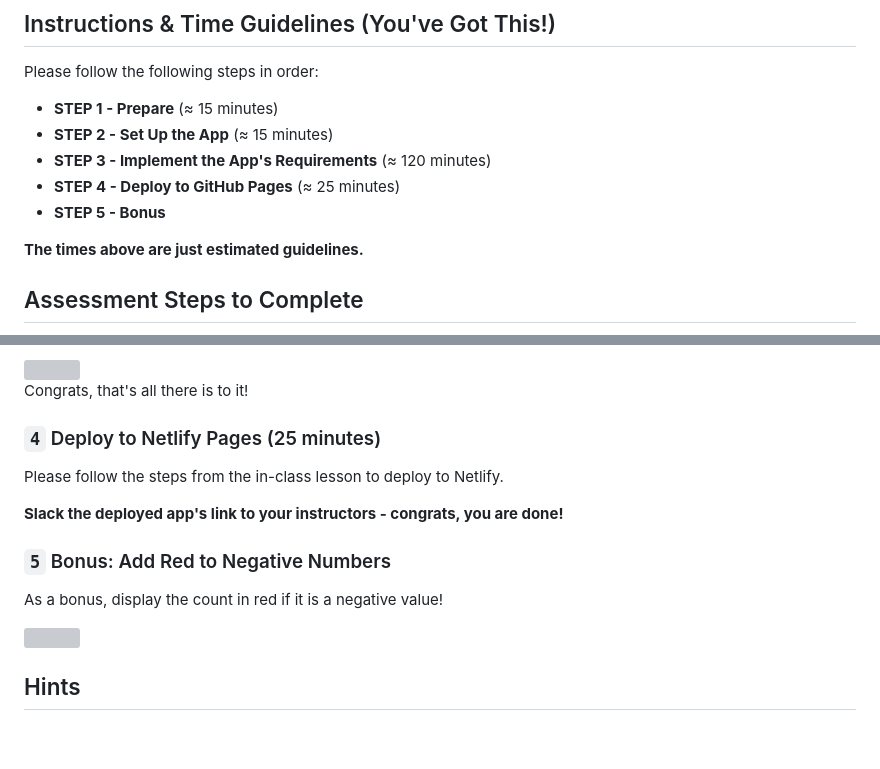
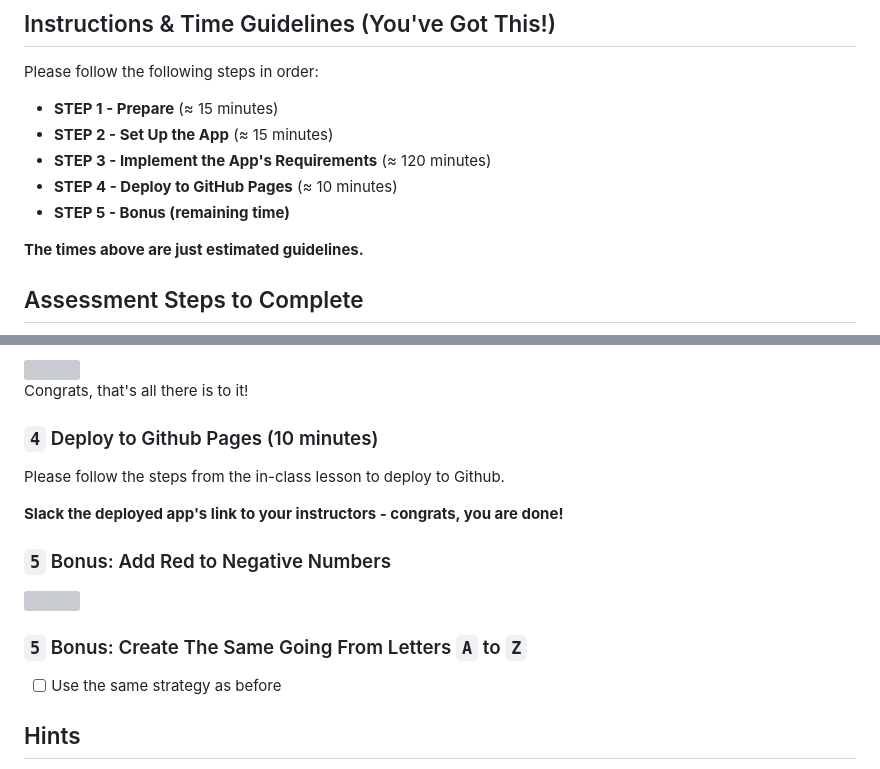
Before and after one commit to soyrvelez/unit-1-assessment, a Markdown page: README.md, 2 parts joined by grey strips. Rendered like a GitHub page; blank space fills up the shorter version; grey boxes are pictures that could not be loaded.

Commit message:
chore: update instructions

```diff
--- a/README.md
+++ b/README.md
@@ -54,8 +54,8 @@ Please follow the following steps in order:
 - **STEP 1 - Prepare** (&asymp; 15 minutes)
 - **STEP 2 - Set Up the App** (&asymp; 15 minutes)
 - **STEP 3 - Implement the App's Requirements** (&asymp; 120 minutes)
-- **STEP 4 - Deploy to GitHub Pages** (&asymp; 25 minutes)
-- **STEP 5 - Bonus**
+- **STEP 4 - Deploy to GitHub Pages** (&asymp; 10 minutes)
+- **STEP 5 - Bonus (remaining time)**
 
 **The times above are just estimated guidelines.**
 
@@ -107,17 +107,19 @@ When the mouse is over the "+" or "-" button, the button should reverse its back
 
 Congrats, that's all there is to it!
 
-### `4` Deploy to Netlify Pages (25 minutes)
+### `4` Deploy to Github Pages (10 minutes)
 
-Please follow the steps from the in-class lesson to deploy to Netlify.
+Please follow the steps from the in-class lesson to deploy to Github.
 
 **Slack the deployed app's link to your instructors - congrats, you are done!**
 
 ### `5` Bonus: Add Red to Negative Numbers
 
-As a bonus, display the count in red if it is a negative value!
+<img src="https://i.imgur.com/LCSG1Wg.png">
 
-<img src="https://i.imgur.com/LCSG1Wg.png">
+### `5` Bonus: Create The Same Going From Letters `A` to `Z`
+
+- [ ] Use the same strategy as before
 
 ## Hints
 
```
